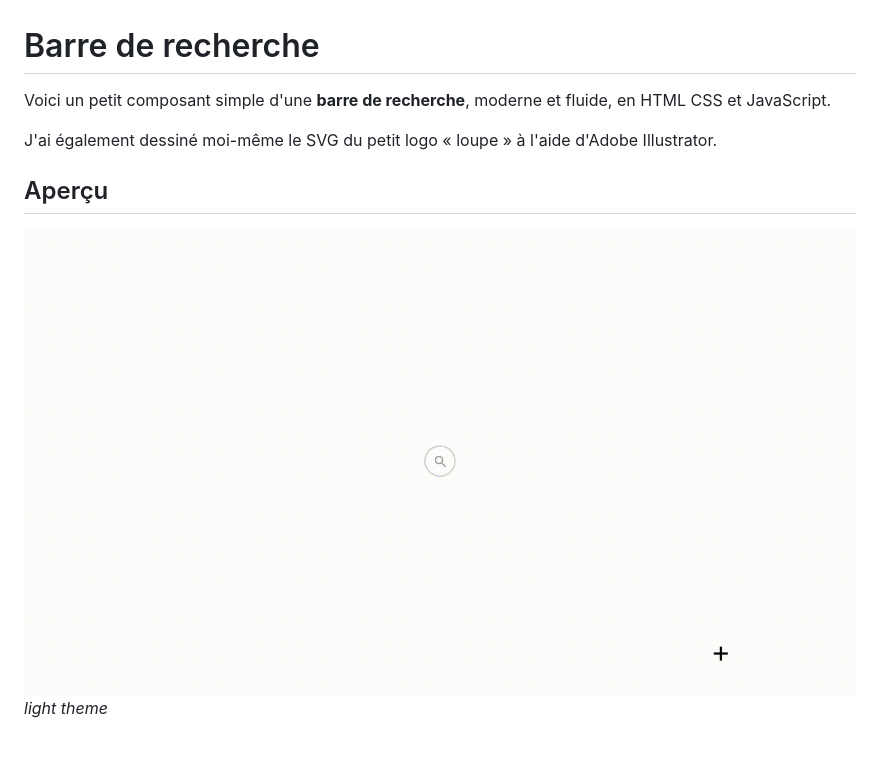
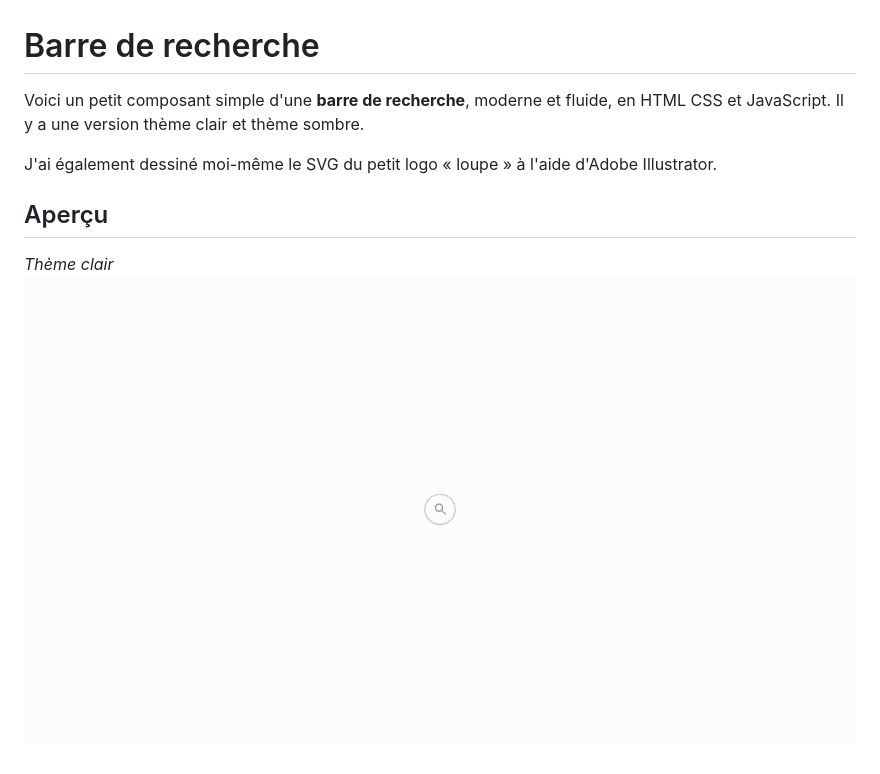
Before and after one commit to ANATOL3/Barre-de-recherche, a Markdown page: README.md, the part around the change. Rendered like a GitHub page; pictures changed too: assets/gif-readme/media-search-bar-readme.gif.

```diff
--- a/README.md
+++ b/README.md
@@ -1,10 +1,11 @@
 # Barre de recherche
 
-Voici un petit composant simple d'une **barre de recherche**, moderne et fluide, en HTML CSS et JavaScript.
+Voici un petit composant simple d'une **barre de recherche**, moderne et fluide, en HTML CSS et JavaScript. Il y a une version thème clair et thème sombre.
+
 
 J'ai également dessiné moi-même le SVG du petit logo « loupe » à l'aide d'Adobe Illustrator.
 
 ## Aperçu
 
+*Thème clair*
 ![preview](assets/gif-readme/media-search-bar-readme.gif)
-*light theme*
```
Also changed, not shown: 6 other files.
